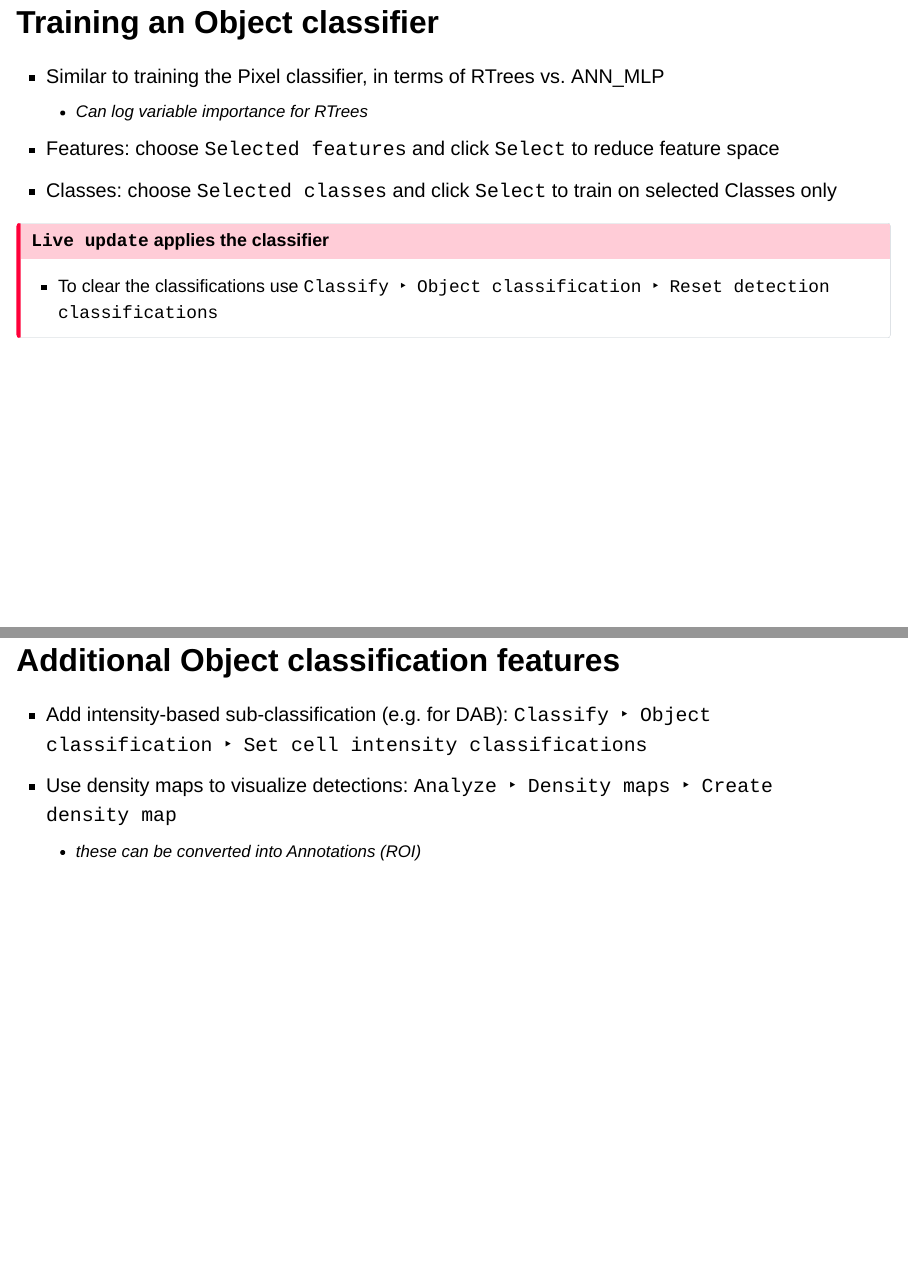
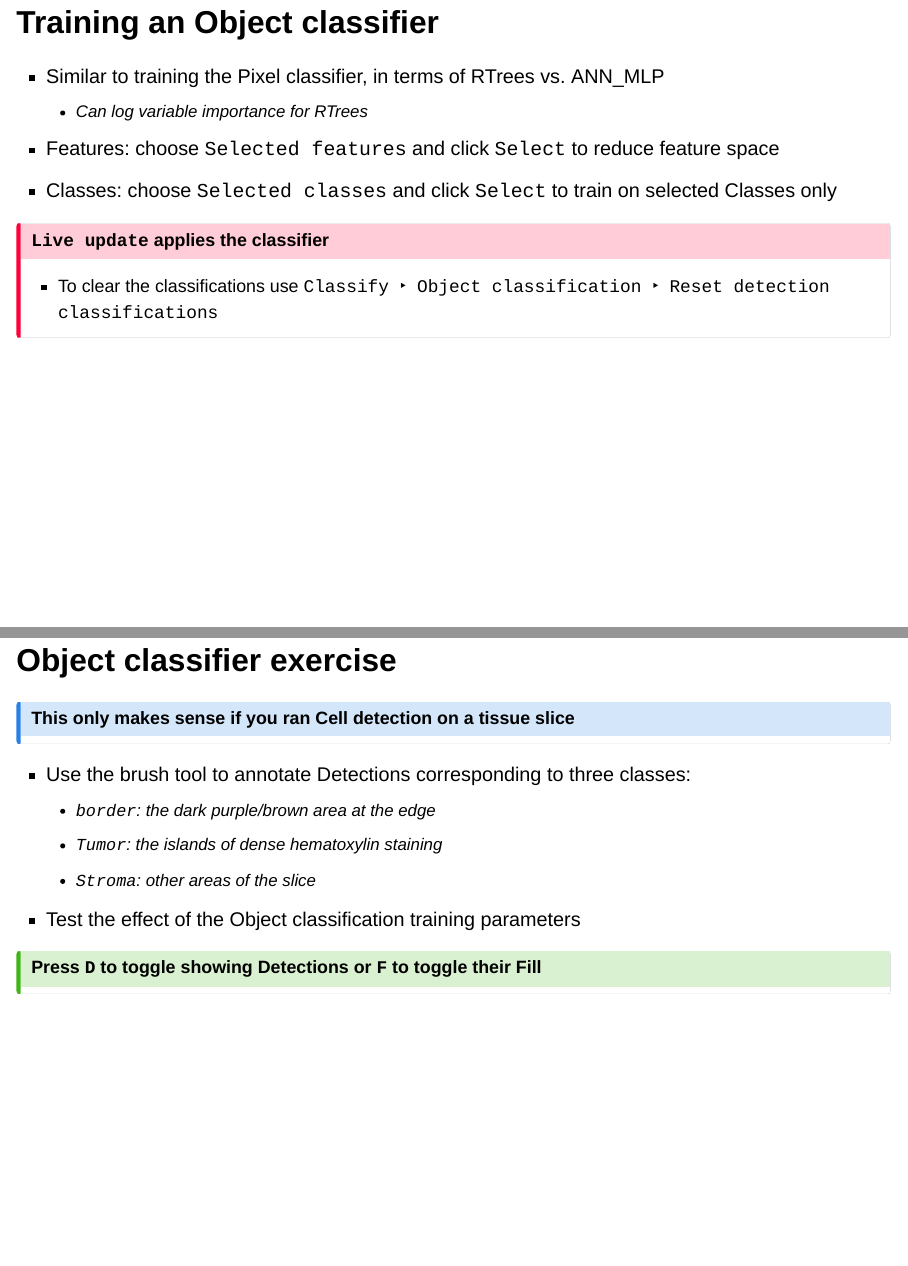
Before and after one commit to TheJacksonLaboratory/intro_qupath_workshop, a Quarto document (index.qmd): pages 137 and 138 of 138 before the commit and pages 137 and 138 of 139 after it, joined at a grey line. Rendered offline with R 4.5, knitr and Pandoc in place of Quarto, with nearby package versions; drawn as Slidy slides in place of the format the file asks for.

Commit message:
object class exercise

```diff
--- a/index.qmd
+++ b/index.qmd
@@ -1029,6 +1029,22 @@ When reasonable, save the classifier and use `Create objects` as before
 - To clear the classifications use `Classify ‣ Object classification ‣ Reset detection classifications`
 :::
 
+## Object classifier exercise
+
+:::{.callout-note}
+#### This only makes sense if you ran Cell detection on a tissue slice
+:::
+
+- Use the brush tool to annotate Detections corresponding to three classes:
+    - `border`: the dark purple/brown area at the edge
+    - `Tumor`: the islands of dense hematoxylin staining
+    - `Stroma`: other areas of the slice
+- Test the effect of the Object classification training parameters
+
+:::{.callout-tip}
+#### Press `D` to toggle showing Detections or `F` to toggle their Fill
+:::
+
 ## Additional Object classification features
 
 - Add intensity-based sub-classification (e.g. for DAB): `Classify ‣ Object classification ‣ Set cell intensity classifications`
```
